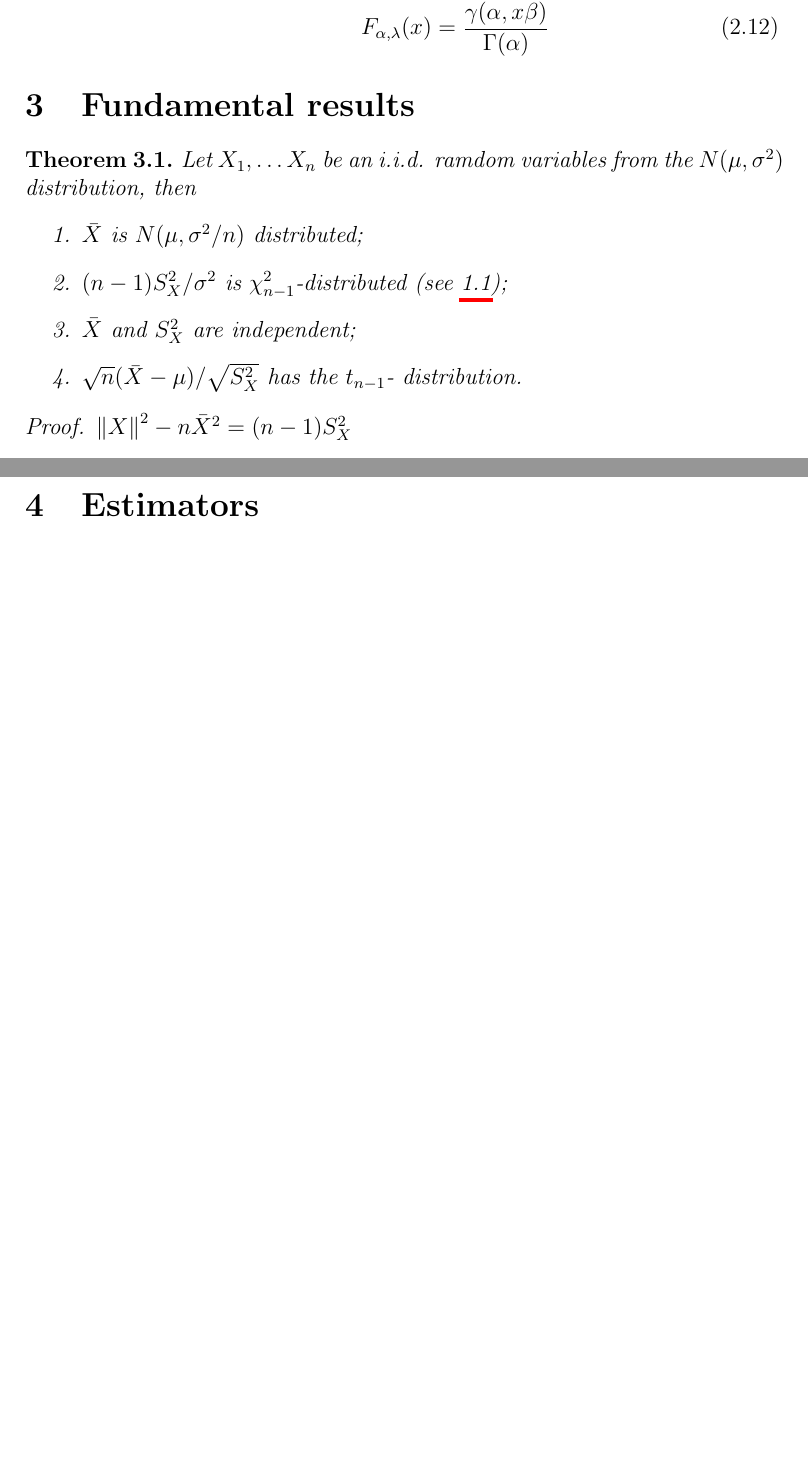
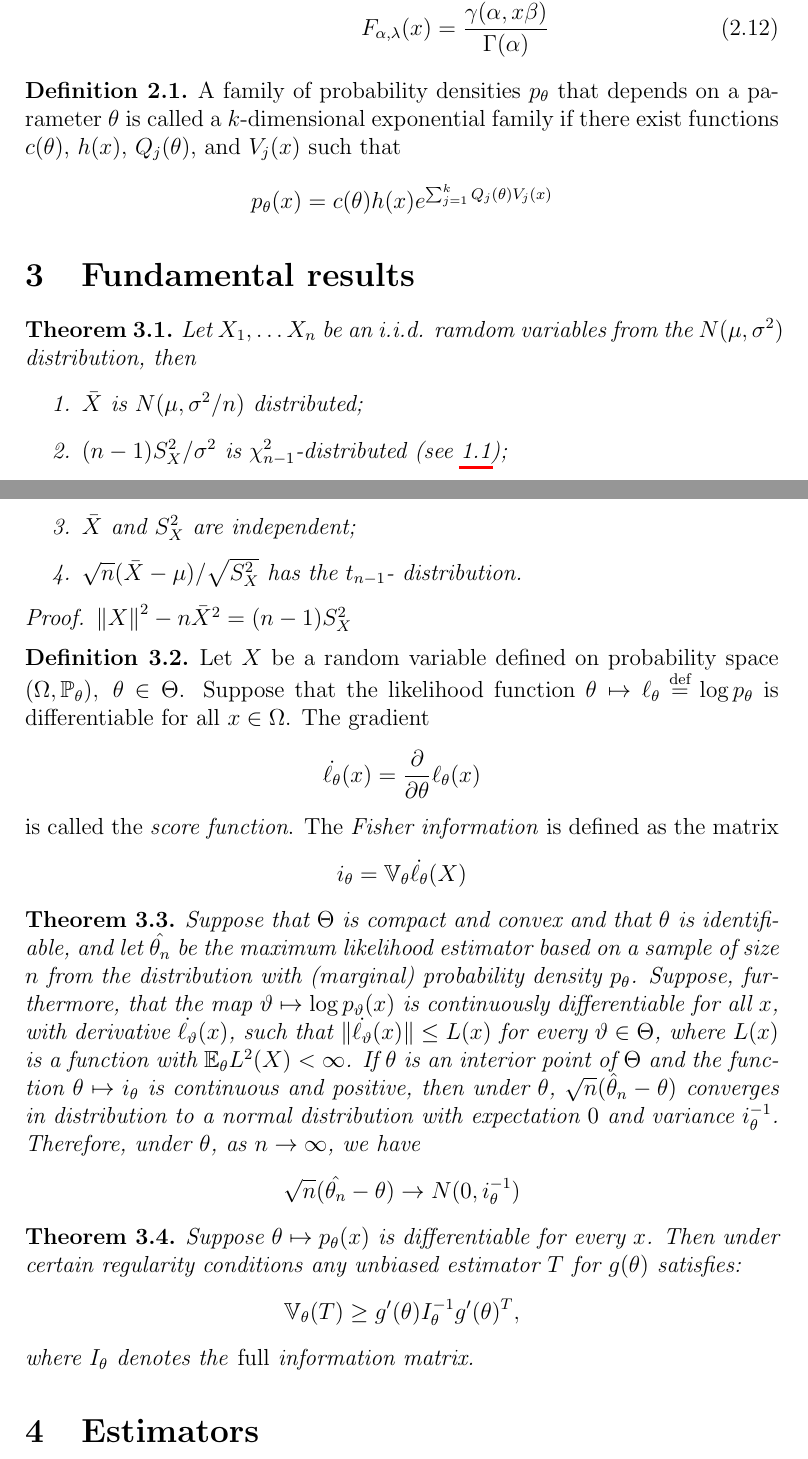
Before and after one commit to Flomastruk/CheetSheet, a LaTeX document (CheatSheet.tex): two parts of pages 3 and 4 of 6 before the commit and two parts of pages 3 and 4 of 7 after it, joined at a grey line, cut so that both start at the same text, the shorter picture padded with empty space. Compiled offline with pdfLaTeX.

Commit message:
Added more theorems on statistical testing

```diff
--- a/CheatSheet.tex
+++ b/CheatSheet.tex
@@ -45,6 +45,7 @@
 \newcommand{\MM}{\mathfrak{M}}
 \newcommand{\kk}{\textbf{k}}
 \newcommand{\EE}{\mathbb{E}}
+\newcommand{\VV}{\mathbb{V}}
 \newcommand{\II}{\mathbb{I}}
 \newcommand{\eq}{\stackrel{\mathclap{\normalfont\text{def}}}{=}}
 
@@ -189,10 +190,15 @@ $X_{(k)}$ --- $k-th$ order statistic distribution for $n$ i.i.d. variables from
 			\begin{equation}
 				F_{\alpha,\lambda}(x) = \frac{\gamma(\alpha, x\beta)}{\Gamma(\alpha)}
 			\end{equation}
-
-
 	\end{itemize}
 \end{itemize}
+
+\begin{definition}
+	A family of probability densities $p_\theta$ that depends on a parameter $\theta$ is called a $k$-dimensional exponential family if there exist functions $c(\theta)$, $h(x)$, $Q_j(\theta)$, and $V_j(x)$ such that
+	\begin{equation*}
+		p_\theta(x) = c(\theta)h(x)e^{\sum_{j=1}^k Q_j(\theta)V_j(x)}
+	\end{equation*}
+\end{definition}
 
 \section{Fundamental results}
 \begin{theorem}\label{normaliid}
@@ -205,6 +211,34 @@ $X_{(k)}$ --- $k-th$ order statistic distribution for $n$ i.i.d. variables from
 	\end{enumerate}
 \end{theorem}
 \proof $\left\|X\right\|^2 - n \bar{X}^2 = (n-1)S_X^2$
+
+\begin{definition}\label{information_def}
+Let $X$ be a random variable defined on probability space $(\Omega,\PP_\theta),\ \theta\in\Theta$. Suppose that the likelihood function $\theta\mapsto\ell_\theta \eq \log p_\theta$ is differentiable for all $x\in\Omega$. The gradient
+\begin{equation*}
+	\dot{\ell_\theta}(x) = \frac{\partial}{\partial\theta}\ell_\theta(x)
+\end{equation*}
+is called the \emph{score function}. The \emph{Fisher information} is defined as the matrix
+\begin{equation*}
+	i_\theta = \VV_\theta\dot{\ell_\theta}(X)
+\end{equation*}
+\end{definition}
+
+\begin{theorem}
+	Suppose that $\Theta$ is compact and convex and that $\theta$ is identifiable, and let $\hat{\theta_n}$ be the maximum likelihood estimator based on a sample of size $n$ from the distribution with (marginal) probability density $p_\theta$. Suppose, furthermore, that the map $\vartheta\mapsto \log p_\vartheta(x)$ is continuously differentiable for all $x$, with derivative $\dot{\ell_\vartheta}(x)$, such that $\|\dot{\ell_\vartheta}(x)\|\leq L(x)$ for every $\vartheta\in\Theta$, where $L(x)$ is a function with $\EE_\theta L^2(X)<\infty$.
+	If $\theta$ is an interior point of $\Theta$ and the function $\theta\mapsto i_\theta$ is continuous and positive, then under $\theta$, $\sqrt{n}(\hat{\theta}_n - \theta)$
+	converges in distribution to a normal distribution with expectation $0$ and variance $i^{-1}_\theta$. Therefore, under $\theta$, as $n\rightarrow\infty$, we have
+	\begin{equation*}
+		\sqrt{n}(\hat{\theta_n} - \theta) \rightarrow N(0, i_\theta^{-1})
+	\end{equation*}
+\end{theorem}
+
+\begin{theorem}\label{cramerraobound}
+	Suppose $\theta\mapsto p_\theta(x)$ is differentiable for every $x$. Then under certain regularity conditions any unbiased estimator $T$ for $g(\theta)$ satisfies:
+	\begin{equation*}
+		\VV_\theta(T) \geq g'(\theta)I_\theta^{-1}g'(\theta)^T,
+	\end{equation*}
+	where $I_\theta$ denotes the \emph{full} information matrix.
+\end{theorem}
 
 
 \section{Estimators}
```
Also changed, not shown: CheatSheet.pdf.
